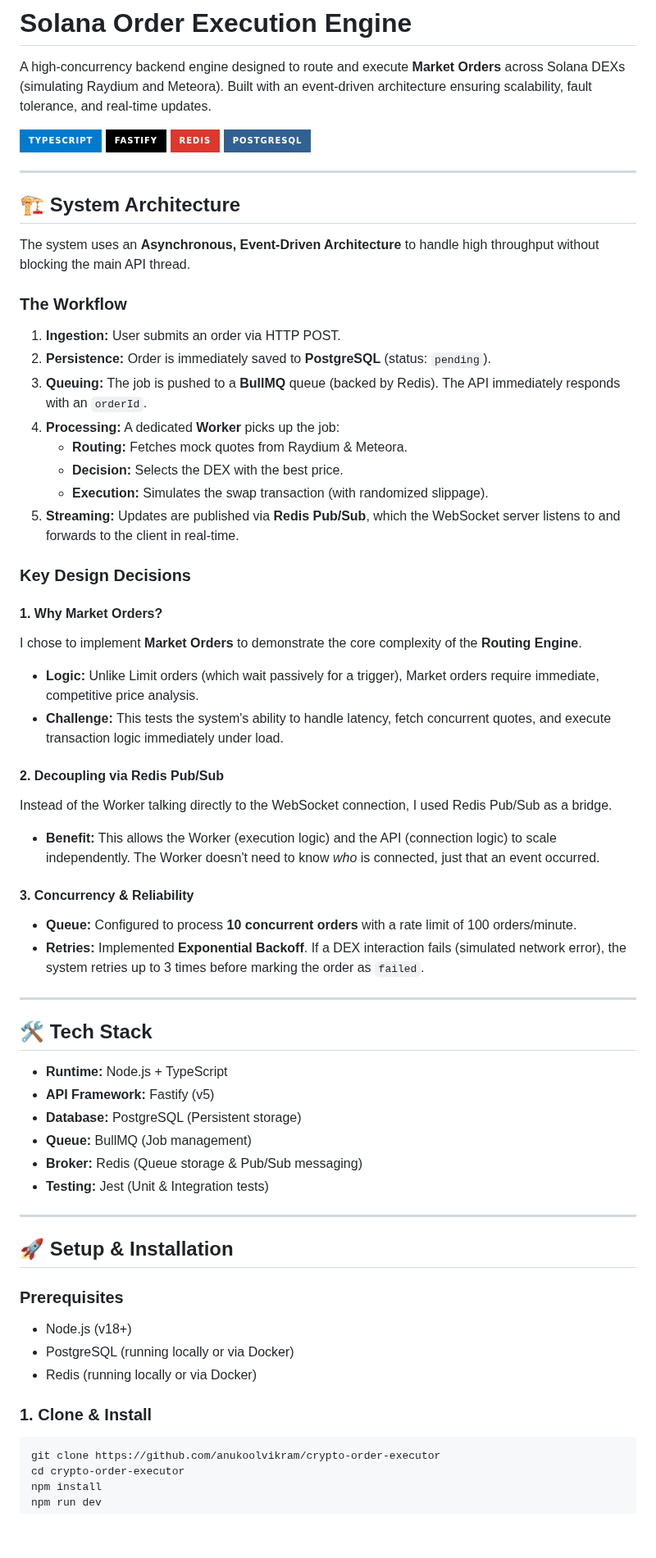
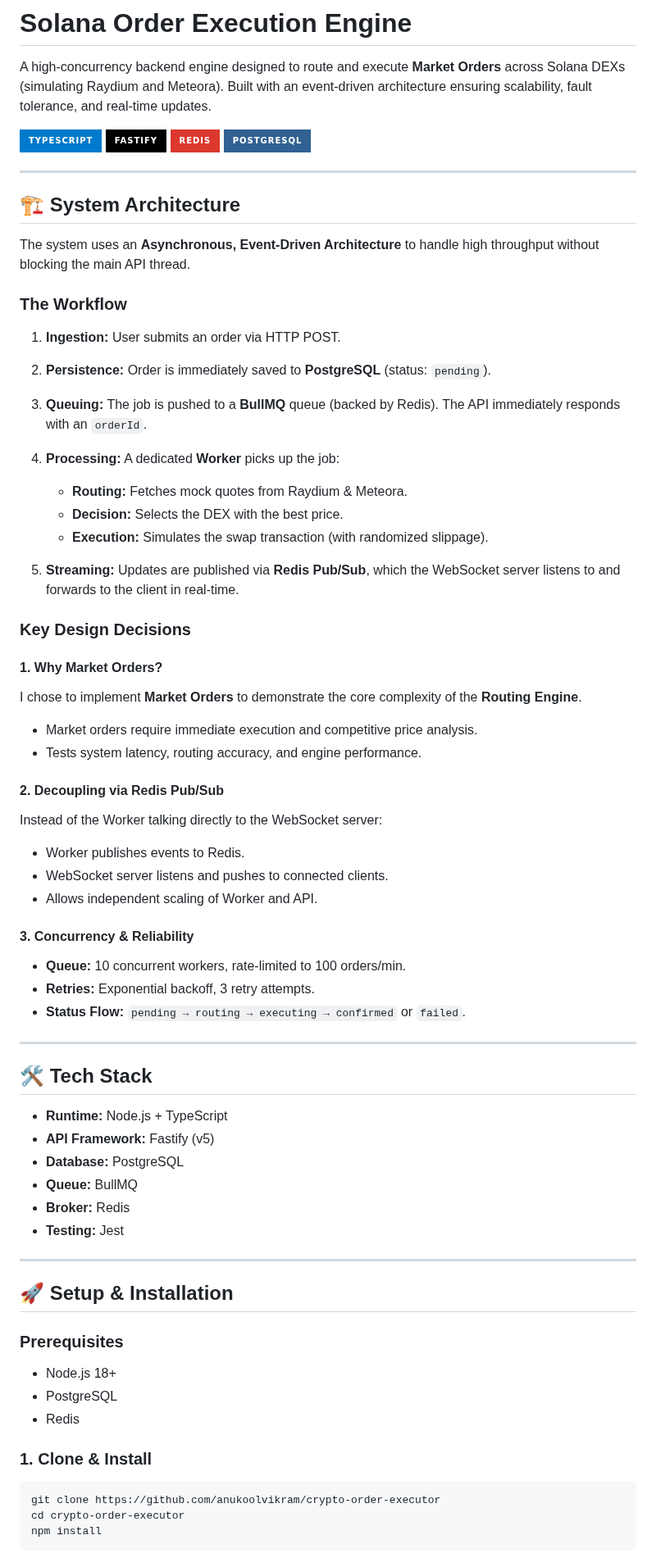
Before and after one commit to anukoolvikram/crypto-order-executor, a Markdown page: README.md, the part around one of its changes. Shown at 82% size. GitHub-like rendering; badges without logos; blank space fills up the shorter version.

````diff
--- a/README.md
+++ b/README.md
@@ -2,10 +2,10 @@
 
 A high-concurrency backend engine designed to route and execute **Market Orders** across Solana DEXs (simulating Raydium and Meteora). Built with an event-driven architecture ensuring scalability, fault tolerance, and real-time updates.
 
-![TypeScript](https://img.shields.io/badge/TypeScript-007ACC?style=for-the-badge&logo=typescript&logoColor=white)
-![Fastify](https://img.shields.io/badge/Fastify-000000?style=for-the-badge&logo=fastify&logoColor=white)
-![Redis](https://img.shields.io/badge/Redis-DC382D?style=for-the-badge&logo=redis&logoColor=white)
-![PostgreSQL](https://img.shields.io/badge/PostgreSQL-316192?style=for-the-badge&logo=postgresql&logoColor=white)
+![TypeScript](https://img.shields.io/badge/TypeScript-007ACC?style=for-the-badge\&logo=typescript\&logoColor=white)
+![Fastify](https://img.shields.io/badge/Fastify-000000?style=for-the-badge\&logo=fastify\&logoColor=white)
+![Redis](https://img.shields.io/badge/Redis-DC382D?style=for-the-badge\&logo=redis\&logoColor=white)
+![PostgreSQL](https://img.shields.io/badge/PostgreSQL-316192?style=for-the-badge\&logo=postgresql\&logoColor=white)
 
 ---
 
@@ -14,29 +14,39 @@ A high-concurrency backend engine designed to route and execute **Market Orders*
 The system uses an **Asynchronous, Event-Driven Architecture** to handle high throughput without blocking the main API thread.
 
 ### The Workflow
-1.  **Ingestion:** User submits an order via HTTP POST.
-2.  **Persistence:** Order is immediately saved to **PostgreSQL** (status: `pending`).
-3.  **Queuing:** The job is pushed to a **BullMQ** queue (backed by Redis). The API immediately responds with an `orderId`.
-4.  **Processing:** A dedicated **Worker** picks up the job:
-    * **Routing:** Fetches mock quotes from Raydium & Meteora.
-    * **Decision:** Selects the DEX with the best price.
-    * **Execution:** Simulates the swap transaction (with randomized slippage).
-5.  **Streaming:** Updates are published via **Redis Pub/Sub**, which the WebSocket server listens to and forwards to the client in real-time.
+
+1. **Ingestion:** User submits an order via HTTP POST.
+2. **Persistence:** Order is immediately saved to **PostgreSQL** (status: `pending`).
+3. **Queuing:** The job is pushed to a **BullMQ** queue (backed by Redis). The API immediately responds with an `orderId`.
+4. **Processing:** A dedicated **Worker** picks up the job:
+
+   * **Routing:** Fetches mock quotes from Raydium & Meteora.
+   * **Decision:** Selects the DEX with the best price.
+   * **Execution:** Simulates the swap transaction (with randomized slippage).
+5. **Streaming:** Updates are published via **Redis Pub/Sub**, which the WebSocket server listens to and forwards to the client in real-time.
 
 ### Key Design Decisions
 
 #### 1. Why Market Orders?
+
 I chose to implement **Market Orders** to demonstrate the core complexity of the **Routing Engine**.
-* **Logic:** Unlike Limit orders (which wait passively for a trigger), Market orders require immediate, competitive price analysis.
-* **Challenge:** This tests the system's ability to handle latency, fetch concurrent quotes, and execute transaction logic immediately under load.
+
+* Market orders require immediate execution and competitive price analysis.
+* Tests system latency, routing accuracy, and engine performance.
 
 #### 2. Decoupling via Redis Pub/Sub
-Instead of the Worker talking directly to the WebSocket connection, I used Redis Pub/Sub as a bridge.
-* **Benefit:** This allows the Worker (execution logic) and the API (connection logic) to scale independently. The Worker doesn't need to know *who* is connected, just that an event occurred.
+
+Instead of the Worker talking directly to the WebSocket server:
+
+* Worker publishes events to Redis.
+* WebSocket server listens and pushes to connected clients.
+* Allows independent scaling of Worker and API.
 
 #### 3. Concurrency & Reliability
-* **Queue:** Configured to process **10 concurrent orders** with a rate limit of 100 orders/minute.
-* **Retries:** Implemented **Exponential Backoff**. If a DEX interaction fails (simulated network error), the system retries up to 3 times before marking the order as `failed`.
+
+* **Queue:** 10 concurrent workers, rate-limited to 100 orders/min.
+* **Retries:** Exponential backoff, 3 retry attempts.
+* **Status Flow:** `pending → routing → executing → confirmed` or `failed`.
 
 ---
 
@@ -44,21 +54,23 @@ Instead of the Worker talking directly to the WebSocket connection, I used Redis
 
 * **Runtime:** Node.js + TypeScript
 * **API Framework:** Fastify (v5)
-* **Database:** PostgreSQL (Persistent storage)
-* **Queue:** BullMQ (Job management)
-* **Broker:** Redis (Queue storage & Pub/Sub messaging)
-* **Testing:** Jest (Unit & Integration tests)
+* **Database:** PostgreSQL
+* **Queue:** BullMQ
+* **Broker:** Redis
+* **Testing:** Jest
 
 ---
 
 ## 🚀 Setup & Installation
 
 ### Prerequisites
-* Node.js (v18+)
-* PostgreSQL (running locally or via Docker)
-* Redis (running locally or via Docker)
+
+* Node.js 18+
+* PostgreSQL
+* Redis
 
 ### 1. Clone & Install
+
 ```bash
 git clone https://github.com/anukoolvikram/crypto-order-executor
 cd crypto-order-executor
````
Also changed, not shown: other parts of README.md (+95 -0 lines).
